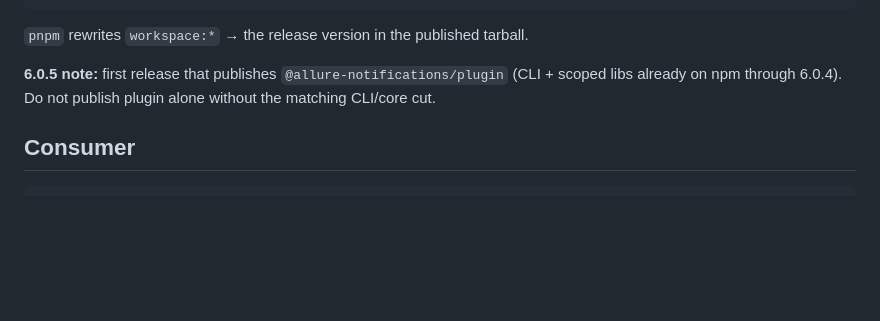
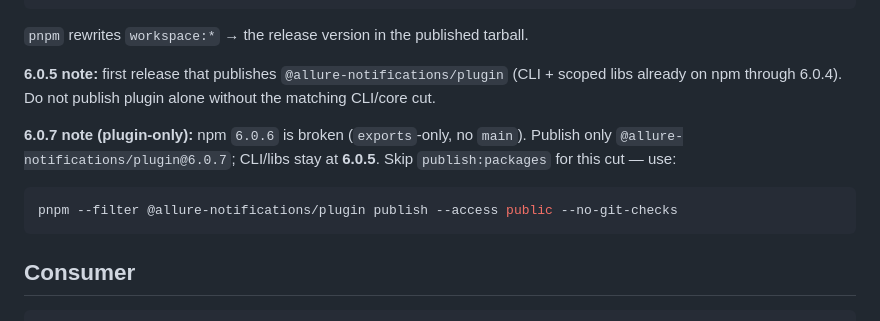
Before and after one commit to qa-guru/allure-notifications, a Markdown page: docs/npm-publish.md, the part around the change. GitHub-like rendering; blank space fills up the shorter version.

Commit message:
docs(npm-publish): plugin-only 6.0.7 path; skip broken 6.0.6
Co-authored-by: Cursor <cursoragent@cursor.com>

````diff
--- a/docs/npm-publish.md
+++ b/docs/npm-publish.md
@@ -81,6 +81,12 @@ pnpm --filter @allure-notifications/plugin publish --access public --no-git-chec
 
 **6.0.5 note:** first release that publishes `@allure-notifications/plugin` (CLI + scoped libs already on npm through 6.0.4). Do not publish plugin alone without the matching CLI/core cut.
 
+**6.0.7 note (plugin-only):** npm `6.0.6` is broken (`exports`-only, no `main`). Publish only `@allure-notifications/plugin@6.0.7`; CLI/libs stay at **6.0.5**. Skip `publish:packages` for this cut — use:
+
+```bash
+pnpm --filter @allure-notifications/plugin publish --access public --no-git-checks
+```
+
 ## Consumer
 
 ```bash
````
